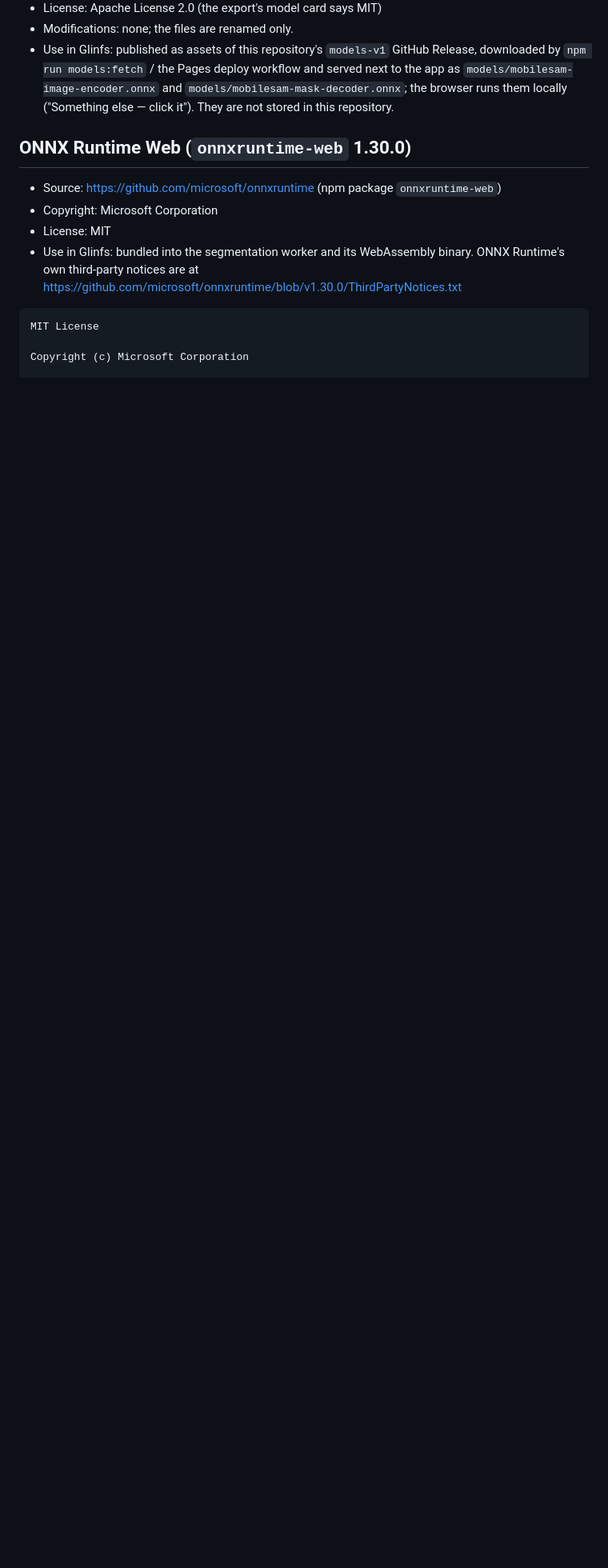
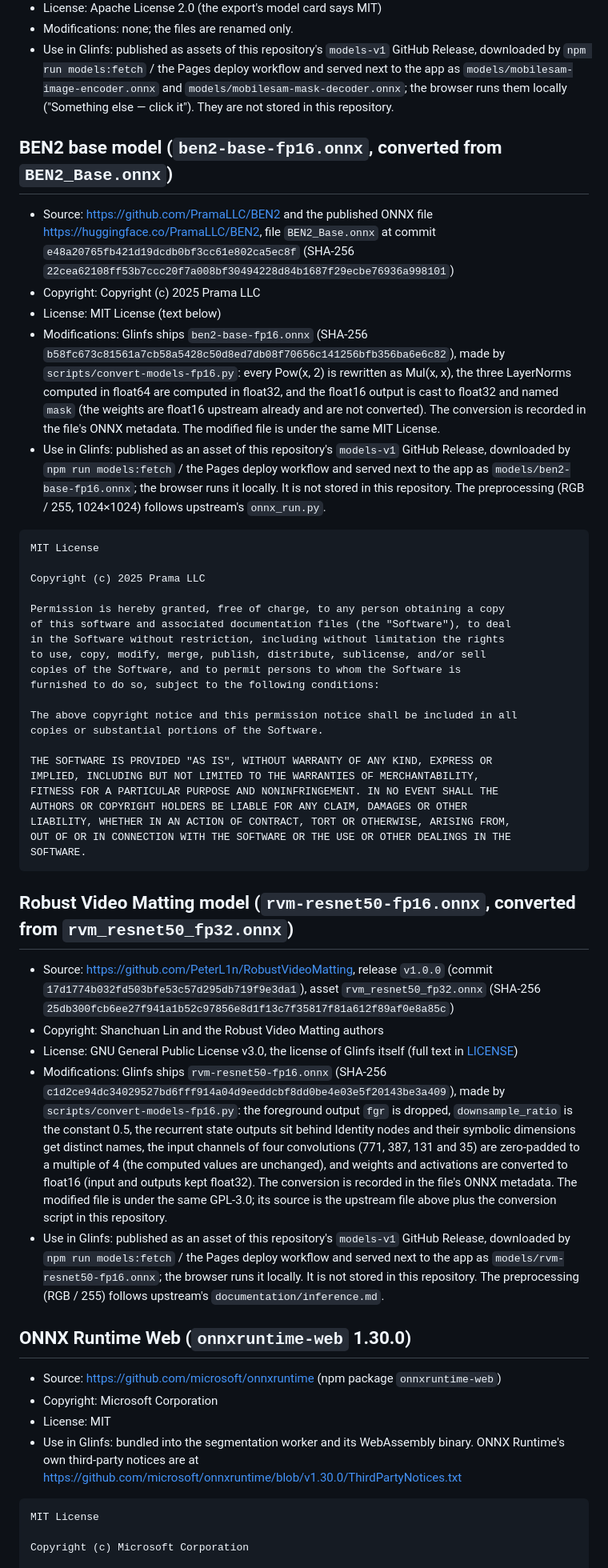
Before and after one commit to dennougorilla/glinfs, a Markdown page: THIRD_PARTY_NOTICES.md, the part around the change. Shown at 80% size. Rendered like a GitHub page; blank space fills up the shorter version.

````diff
--- a/THIRD_PARTY_NOTICES.md
+++ b/THIRD_PARTY_NOTICES.md
@@ -102,6 +102,78 @@ components only.
   workflow and served next to the app as `models/mobilesam-image-encoder.onnx`
   and `models/mobilesam-mask-decoder.onnx`; the browser runs them locally
   ("Something else — click it"). They are not stored in this repository.
+
+## BEN2 base model (`ben2-base-fp16.onnx`, converted from `BEN2_Base.onnx`)
+
+- Source: https://github.com/PramaLLC/BEN2 and the published ONNX file
+  https://huggingface.co/PramaLLC/BEN2, file `BEN2_Base.onnx` at commit
+  `e48a20765fb421d19dcdb0bf3cc61e802ca5ec8f` (SHA-256
+  `22cea62108ff53b7ccc20f7a008bf30494228d84b1687f29ecbe76936a998101`)
+- Copyright: Copyright (c) 2025 Prama LLC
+- License: MIT License (text below)
+- Modifications: Glinfs ships `ben2-base-fp16.onnx` (SHA-256
+  `b58fc673c81561a7cb58a5428c50d8ed7db08f70656c141256bfb356ba6e6c82`),
+  made by `scripts/convert-models-fp16.py`: every Pow(x, 2) is rewritten
+  as Mul(x, x), the three LayerNorms computed in float64 are computed in
+  float32, and the float16 output is cast to float32 and named `mask` (the
+  weights are float16 upstream already and are not converted). The
+  conversion is recorded in the file's ONNX metadata. The modified file is
+  under the same MIT License.
+- Use in Glinfs: published as an asset of this repository's `models-v1`
+  GitHub Release, downloaded by `npm run models:fetch` / the Pages deploy
+  workflow and served next to the app as `models/ben2-base-fp16.onnx`; the
+  browser runs it locally. It is not stored in this repository. The
+  preprocessing (RGB / 255, 1024×1024) follows upstream's `onnx_run.py`.
+
+```
+MIT License
+
+Copyright (c) 2025 Prama LLC
+
+Permission is hereby granted, free of charge, to any person obtaining a copy
+of this software and associated documentation files (the "Software"), to deal
+in the Software without restriction, including without limitation the rights
+to use, copy, modify, merge, publish, distribute, sublicense, and/or sell
+copies of the Software, and to permit persons to whom the Software is
+furnished to do so, subject to the following conditions:
+
+The above copyright notice and this permission notice shall be included in all
+copies or substantial portions of the Software.
+
+THE SOFTWARE IS PROVIDED "AS IS", WITHOUT WARRANTY OF ANY KIND, EXPRESS OR
+IMPLIED, INCLUDING BUT NOT LIMITED TO THE WARRANTIES OF MERCHANTABILITY,
+FITNESS FOR A PARTICULAR PURPOSE AND NONINFRINGEMENT. IN NO EVENT SHALL THE
+AUTHORS OR COPYRIGHT HOLDERS BE LIABLE FOR ANY CLAIM, DAMAGES OR OTHER
+LIABILITY, WHETHER IN AN ACTION OF CONTRACT, TORT OR OTHERWISE, ARISING FROM,
+OUT OF OR IN CONNECTION WITH THE SOFTWARE OR THE USE OR OTHER DEALINGS IN THE
+SOFTWARE.
+```
+
+## Robust Video Matting model (`rvm-resnet50-fp16.onnx`, converted from `rvm_resnet50_fp32.onnx`)
+
+- Source: https://github.com/PeterL1n/RobustVideoMatting, release `v1.0.0`
+  (commit `17d1774b032fd503bfe53c57d295db719f9e3da1`), asset
+  `rvm_resnet50_fp32.onnx` (SHA-256
+  `25db300fcb6ee27f941a1b52c97856e8d1f13c7f35817f81a612f89af0e8a85c`)
+- Copyright: Shanchuan Lin and the Robust Video Matting authors
+- License: GNU General Public License v3.0, the license of Glinfs itself
+  (full text in [LICENSE](LICENSE))
+- Modifications: Glinfs ships `rvm-resnet50-fp16.onnx` (SHA-256
+  `c1d2ce94dc34029527bd6fff914a04d9eeddcbf8dd0be4e03e5f20143be3a409`),
+  made by `scripts/convert-models-fp16.py`: the foreground output `fgr` is
+  dropped, `downsample_ratio` is the constant 0.5, the recurrent state
+  outputs sit behind Identity nodes and their symbolic dimensions get
+  distinct names, the input channels of four convolutions (771, 387, 131
+  and 35) are zero-padded to a multiple of 4 (the computed values are
+  unchanged), and weights and activations are converted to float16 (input
+  and outputs kept float32). The conversion is recorded in the file's ONNX
+  metadata. The modified file is under the same GPL-3.0; its source is the
+  upstream file above plus the conversion script in this repository.
+- Use in Glinfs: published as an asset of this repository's `models-v1`
+  GitHub Release, downloaded by `npm run models:fetch` / the Pages deploy
+  workflow and served next to the app as `models/rvm-resnet50-fp16.onnx`;
+  the browser runs it locally. It is not stored in this repository. The
+  preprocessing (RGB / 255) follows upstream's `documentation/inference.md`.
 
 ## ONNX Runtime Web (`onnxruntime-web` 1.30.0)
 
````
Also changed, not shown: README.md (+35 -15 lines).
